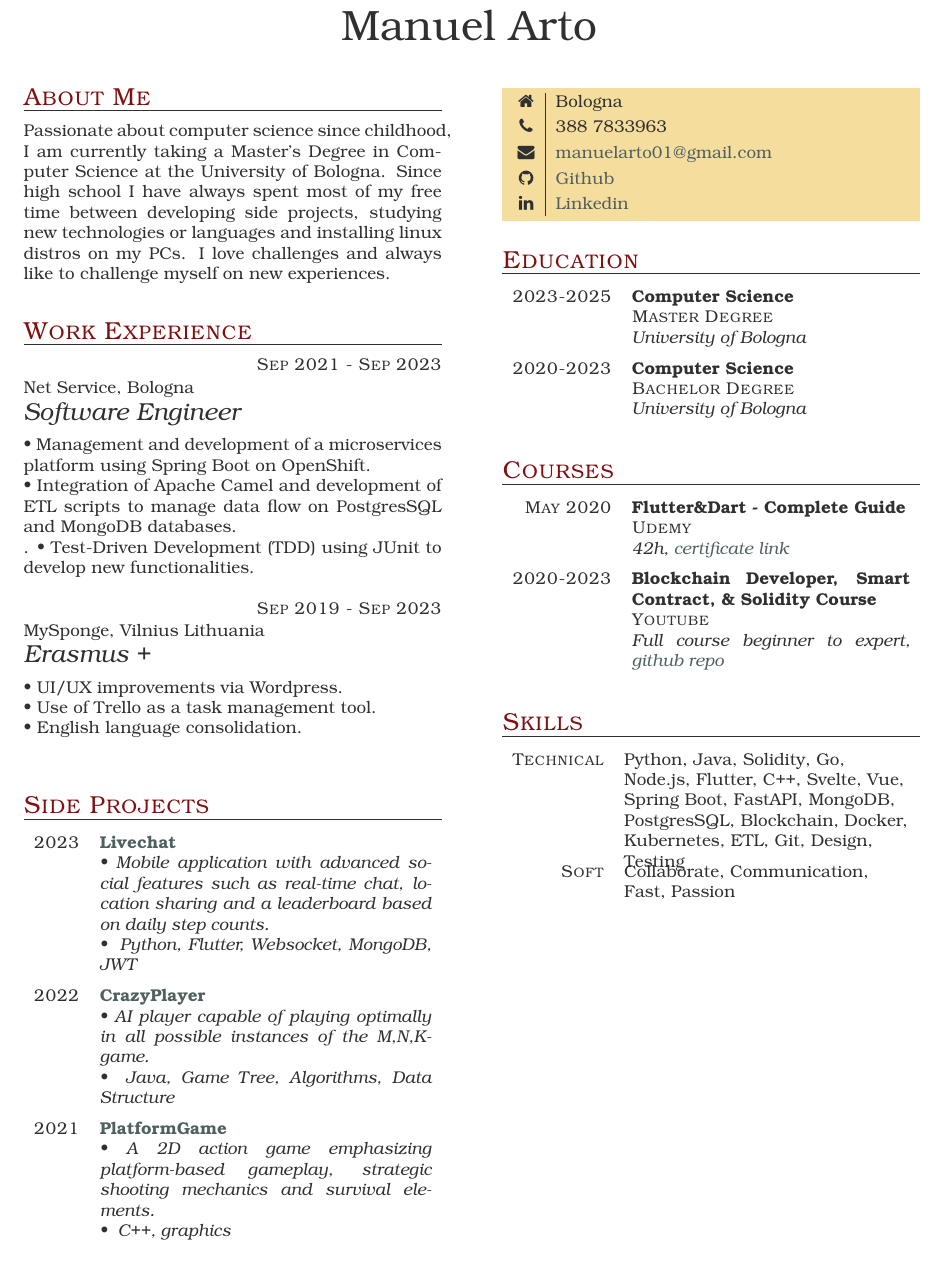
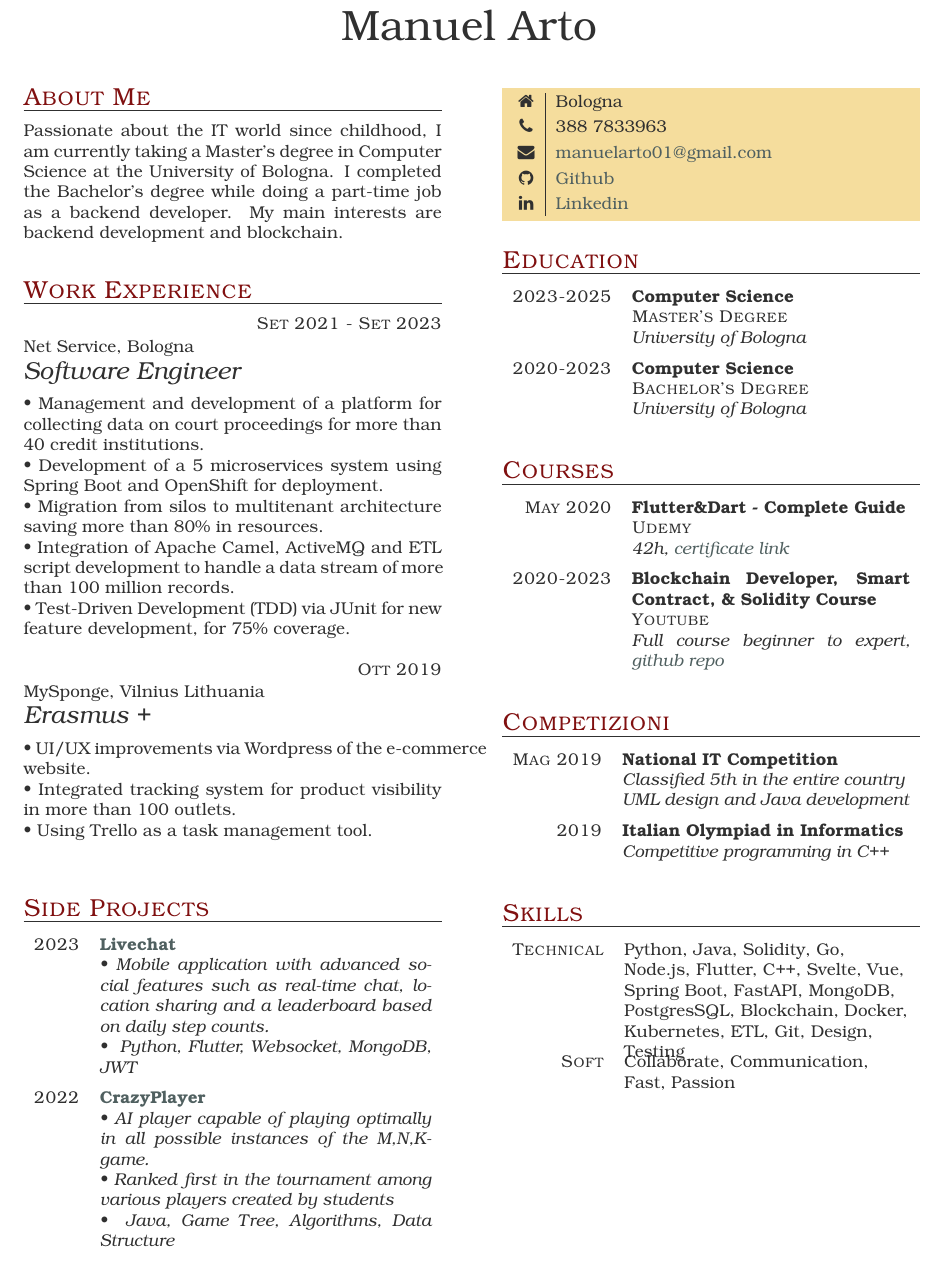
Before and after one commit to ManuelArto/arto-manuel-cv, a LaTeX CV (CVArtoManuel_ENG.tex): part of the page, cut so that both start at the same text. Compiled offline with pdfLaTeX.

Commit message:
CV Version 2.0

```diff
--- a/CVArtoManuel_ENG.tex
+++ b/CVArtoManuel_ENG.tex
@@ -12,26 +12,29 @@
 
 \section{About Me}
 
-Passionate about computer science since childhood, I am currently taking a Master's Degree in Computer Science at the University of Bologna. Since high school I have always spent most of my free time between developing side projects, studying new technologies or languages and installing linux distros on my PCs. I love challenges and always like to challenge myself on new experiences.
+Passionate about the IT world since childhood, I am currently taking a Master's degree in Computer Science at the University of Bologna. I completed the Bachelor's degree while doing a part-time job as a backend developer. My main interests are backend development and blockchain.
 
 
 \section{Work Experience}
 
 \begin{eventlist}
 
-\item{Sep 2021 - Sep 2023}
+     \item{Set 2021 - Set 2023}
      {Net Service, Bologna}
      {Software Engineer} \\
-\textbullet~Management and development of a microservices platform using Spring Boot on OpenShift. \newline
-\textbullet~Integration of Apache Camel and development of ETL scripts to manage data flow on PostgresSQL and MongoDB databases. \newline.
-\textbullet~Test-Driven Development (TDD) using JUnit to develop new functionalities.
+     \textbullet~Management and development of a platform for collecting data on court proceedings for more than 40 credit institutions. \\
+     \textbullet~Development of a 5 microservices system using Spring Boot and OpenShift for deployment. \\
+     \textbullet~Migration from silos to multitenant architecture saving more than 80\% in resources. \\
+     \textbullet~Integration of Apache Camel, ActiveMQ and ETL script development to handle a data stream of more than 100 million records. \\
+     \textbullet~Test-Driven Development (TDD) via JUnit for new feature development, for 75\% coverage.
 
-\item{Sep 2019 - Sep 2023}
+\item{Ott 2019}
      {MySponge, Vilnius Lithuania}
      {Erasmus +} \\
-\textbullet~UI/UX improvements via Wordpress. \newline
-\textbullet~Use of Trello as a task management tool. \newline
-\textbullet~English language consolidation.
+     \textbullet~UI/UX improvements via Wordpress of the e-commerce website. \newline
+     \textbullet~Integrated tracking system for product visibility in more than 100 outlets. \newline
+     \textbullet~Using Trello as a task management tool.
+
 \end{eventlist}
 
 
@@ -46,14 +49,14 @@ Passionate about computer science since childhood, I am currently taking a Maste
 \item{2022}
      {\href{https://github.com/manuelarto/crazyplayer}{CrazyPlayer}}
      {\textbullet~AI player capable of playing optimally in all possible instances of the M,N,K-game. \newline
+     \textbullet~Ranked first in the tournament among various players created by students \newline
     \textbullet~ Java, Game Tree, Algorithms, Data Structure}
-\item{2021}
-     {\href{https://github.com/manuelarto/platformgame}{PlatformGame}}
-     {\textbullet~A 2D action game emphasizing platform-based gameplay, strategic shooting mechanics and survival elements. \newline
-    \textbullet~ C++, graphics}
 
 \end{yearlist}
-\\ \\
+
+
+\newpage
+
 
 \begin{keyvaluelist}{personal}
     \item[\faHome] Bologna
@@ -68,11 +71,11 @@ Passionate about computer science since childhood, I am currently taking a Maste
 
 \begin{yearlist}
 
-\item[Master Degree]{2023-2025}
+\item[Master's Degree]{2023-2025}
      {Computer Science}
      {University of Bologna}
 
-\item[Bachelor Degree]{2020-2023}
+\item[Bachelor's Degree]{2020-2023}
     {Computer Science}
     {University of Bologna}
 
@@ -94,6 +97,22 @@ Passionate about computer science since childhood, I am currently taking a Maste
 \end{yearlist}
 
 
+\section{Competizioni}
+
+\begin{yearlist}
+
+\item[]{Mag 2019}
+     {National IT Competition}
+     {Classified 5th in the entire country \newline
+     UML design and Java development}
+
+\item[]{2019}
+    {Italian Olympiad in Informatics}
+    {Competitive programming in C++}
+
+\end{yearlist}
+
+
 \section{Skills}
 
 \begin{factlist}
```
Also changed, not shown: CVArtoManuel_IT.tex (+4 -4 lines).
